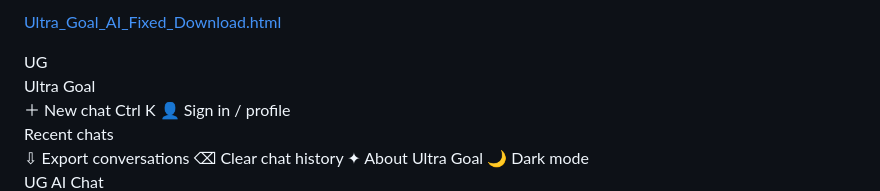
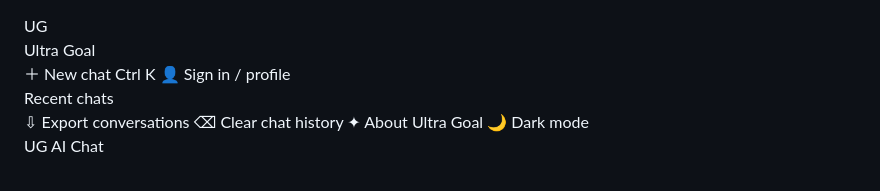
Before and after one commit to shivaraj61704-lgtm/Ultra_Goal_UG_Chat-2.html, a Markdown page: README.md, the part around the change. Rendered like a GitHub page.

```diff
--- a/README.md
+++ b/README.md
@@ -1,4 +1,4 @@
- [Ultra_Goal_AI_Fixed_Download.html](https://github.com/user-attachments/files/34056914/Ultra_Goal_AI_Fixed_Download.html)
+
 <!DOCTYPE html>
 <html lang="en">
 <head>
```
